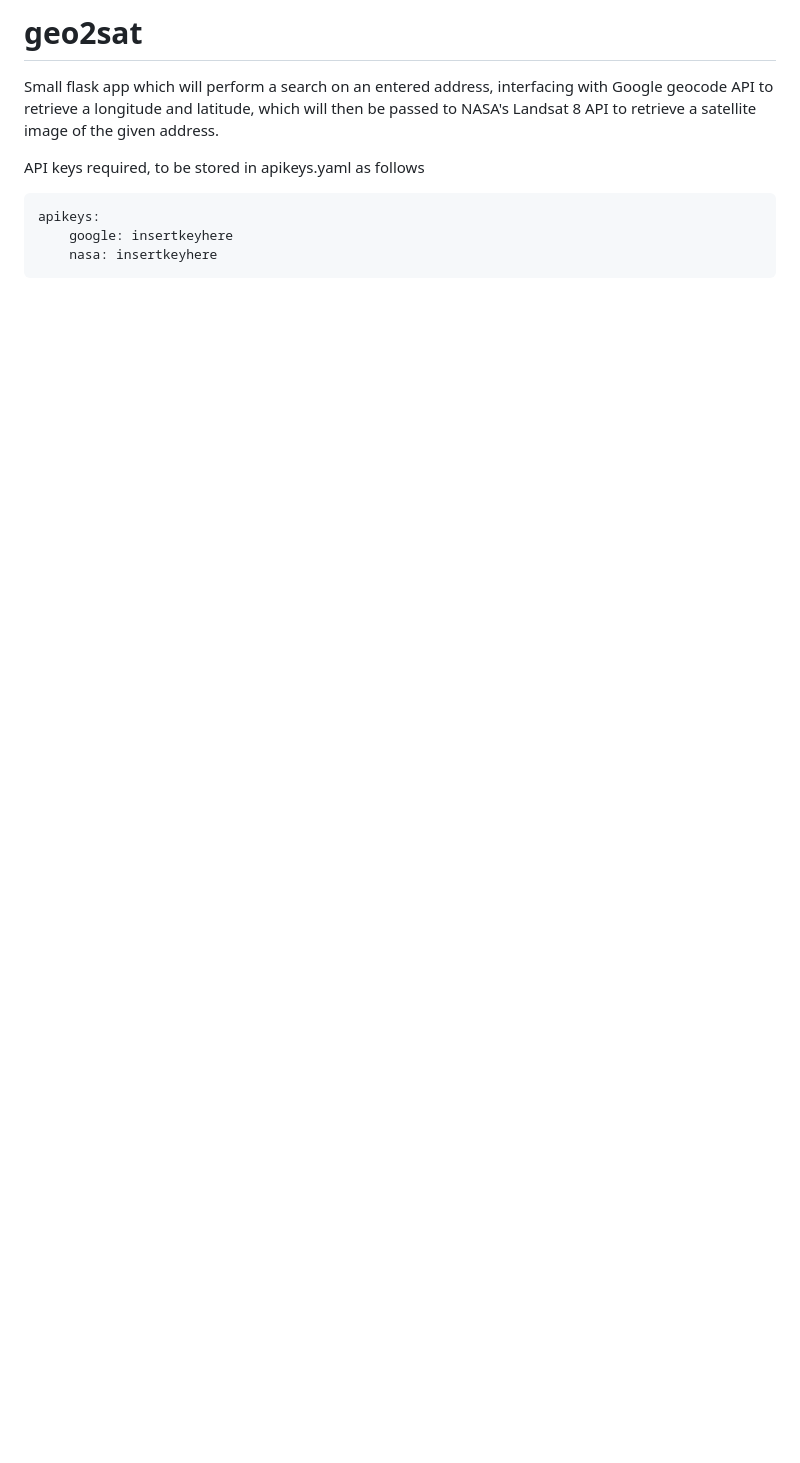
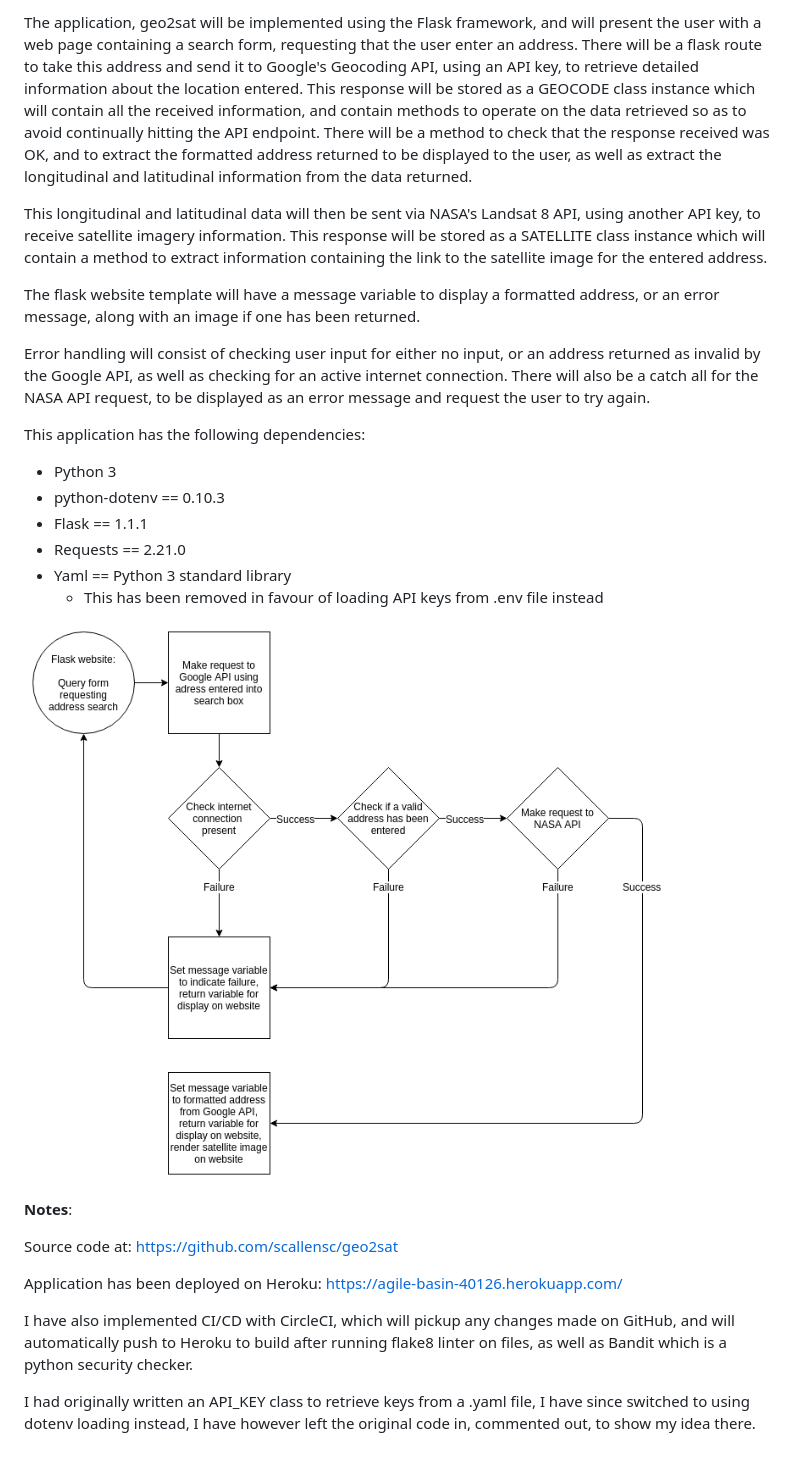
Before and after one commit to scallensc/geo2sat, a Markdown page: README.md, the part around the change. Drawn GitHub-style; pictures changed too: Algorithms.png (added); blank space fills up the shorter version.

Commit message:
updated docs, commented out old code

````diff
--- a/README.md
+++ b/README.md
@@ -1,14 +1,28 @@
-# geo2sat #
+The application, geo2sat will be implemented using the Flask framework, and will present the user with a web page containing a search form, requesting that the user enter an address. There will be a flask route to take this address and send it to Google's Geocoding API, using an API key, to retrieve detailed information about the location entered. This response will be stored as a GEOCODE class instance which will contain all the received information, and contain methods to operate on the data retrieved so as to avoid continually hitting the API endpoint. There will be a method to check that the response received was OK, and to extract the formatted address returned to be displayed to the user, as well as extract the longitudinal and latitudinal information from the data returned.
 
-Small flask app which will perform a search on an entered address,
-interfacing with Google geocode API to retrieve a longitude and latitude,
-which will then be passed to NASA's Landsat 8 API to retrieve a satellite
-image of the given address.
+This longitudinal and latitudinal data will then be sent via NASA's Landsat 8 API, using another API key, to receive satellite imagery information. This response will be stored as a SATELLITE class instance which will contain a method to extract information containing the link to the satellite image for the entered address.
 
-API keys required, to be stored in apikeys.yaml as follows
+The flask website template will have a message variable to display a formatted address, or an error message, along with an image if one has been returned.
 
-```
-apikeys:
-    google: insertkeyhere
-    nasa: insertkeyhere
-```
+Error handling will consist of checking user input for either no input, or an address returned as invalid by the Google API, as well as checking for an active internet connection. There will also be a catch all for the NASA API request, to be displayed as an error message and request the user to try again.
+
+This application has the following dependencies:
+
+- Python 3
+- python-dotenv == 0.10.3
+- Flask == 1.1.1
+- Requests == 2.21.0
+- Yaml == Python 3 standard library
+  - This has been removed in favour of loading API keys from .env file instead
+
+![](Algorithms.png)
+
+**Notes**:
+
+Source code at: https://github.com/scallensc/geo2sat
+
+Application has been deployed on Heroku: https://agile-basin-40126.herokuapp.com/
+
+I have also implemented CI/CD with CircleCI, which will pickup any changes made on GitHub, and will automatically push to Heroku to build after running flake8 linter on files, as well as Bandit which is a python security checker.
+
+I had originally written an API_KEY class to retrieve keys from a .yaml file, I have since switched to using dotenv loading instead, I have however left the original code in, commented out, to show my idea there.
````
Also changed, not shown: 2 other files.
